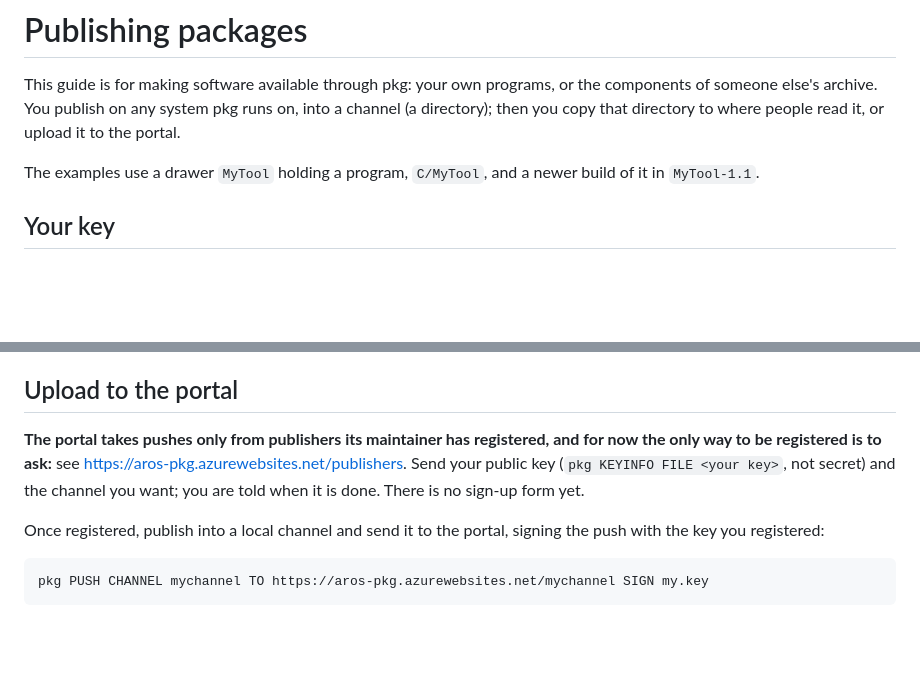
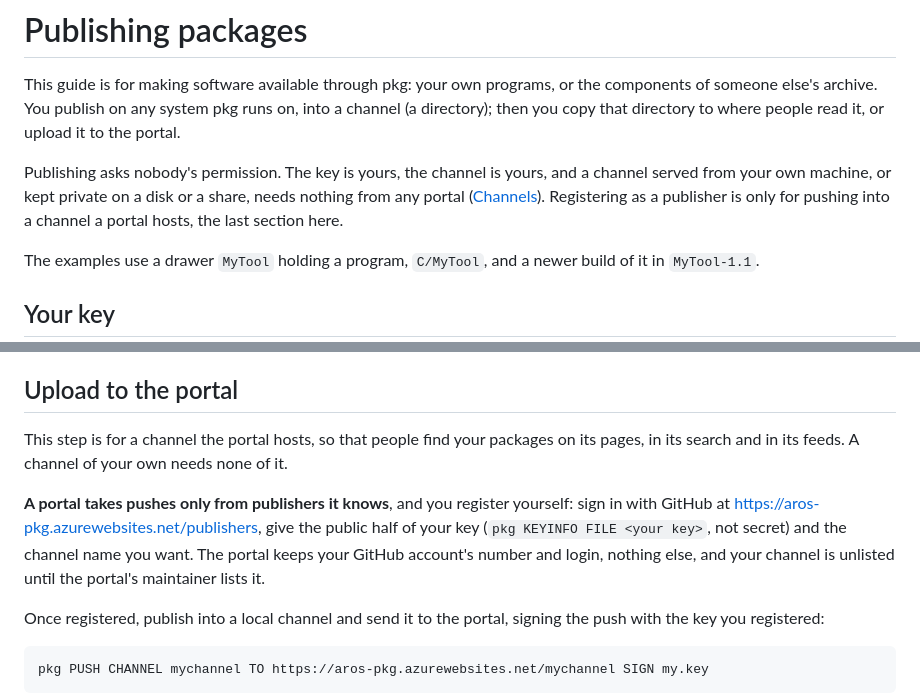
Before and after one commit to bitplane/aros-pkg, a Markdown page: docs/publishing.md, 2 parts joined by grey strips. Drawn GitHub-style; blank space fills up the shorter version.

```diff
--- a/docs/publishing.md
+++ b/docs/publishing.md
@@ -4,6 +4,12 @@ This guide is for making software available through pkg: your own programs,
 or the components of someone else's archive. You publish on any system pkg
 runs on, into a channel (a directory); then you copy that directory to
 where people read it, or upload it to the portal.
+
+Publishing asks nobody's permission. The key is yours, the channel is yours,
+and a channel served from your own machine, or kept private on a disk or a
+share, needs nothing from any portal ([Channels](channels.md)). Registering
+as a publisher is only for pushing into a channel a portal hosts, the last
+section here.
 
 The examples use a drawer `MyTool` holding a program, `C/MyTool`, and a
 newer build of it in `MyTool-1.1`.
@@ -288,11 +294,16 @@ and the channel never carries the archive.
 
 ## Upload to the portal
 
-**The portal takes pushes only from publishers its maintainer has
-registered, and for now the only way to be registered is to ask:** see
-<https://aros-pkg.azurewebsites.net/publishers>. Send your public key
-(`pkg KEYINFO FILE <your key>`, not secret) and the channel you want; you
-are told when it is done. There is no sign-up form yet.
+This step is for a channel the portal hosts, so that people find your
+packages on its pages, in its search and in its feeds. A channel of your own
+needs none of it.
+
+**A portal takes pushes only from publishers it knows**, and you register
+yourself: sign in with GitHub at
+<https://aros-pkg.azurewebsites.net/publishers>, give the public half of
+your key (`pkg KEYINFO FILE <your key>`, not secret) and the channel name
+you want. The portal keeps your GitHub account's number and login, nothing
+else, and your channel is unlisted until the portal's maintainer lists it.
 
 Once registered, publish into a local channel and send it to the portal,
 signing the push with the key you registered:
```
Also changed, not shown: docs/channels.md (+19 -0 lines).
